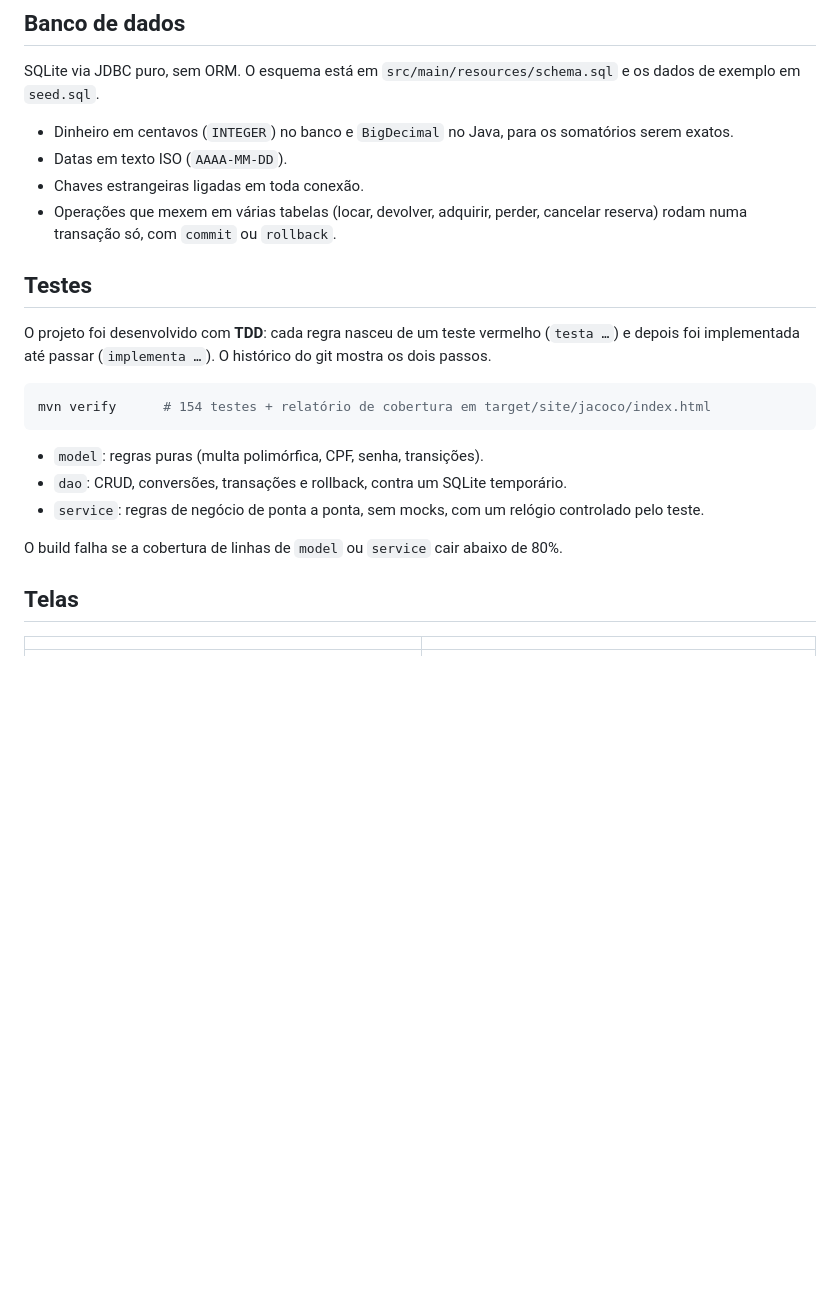
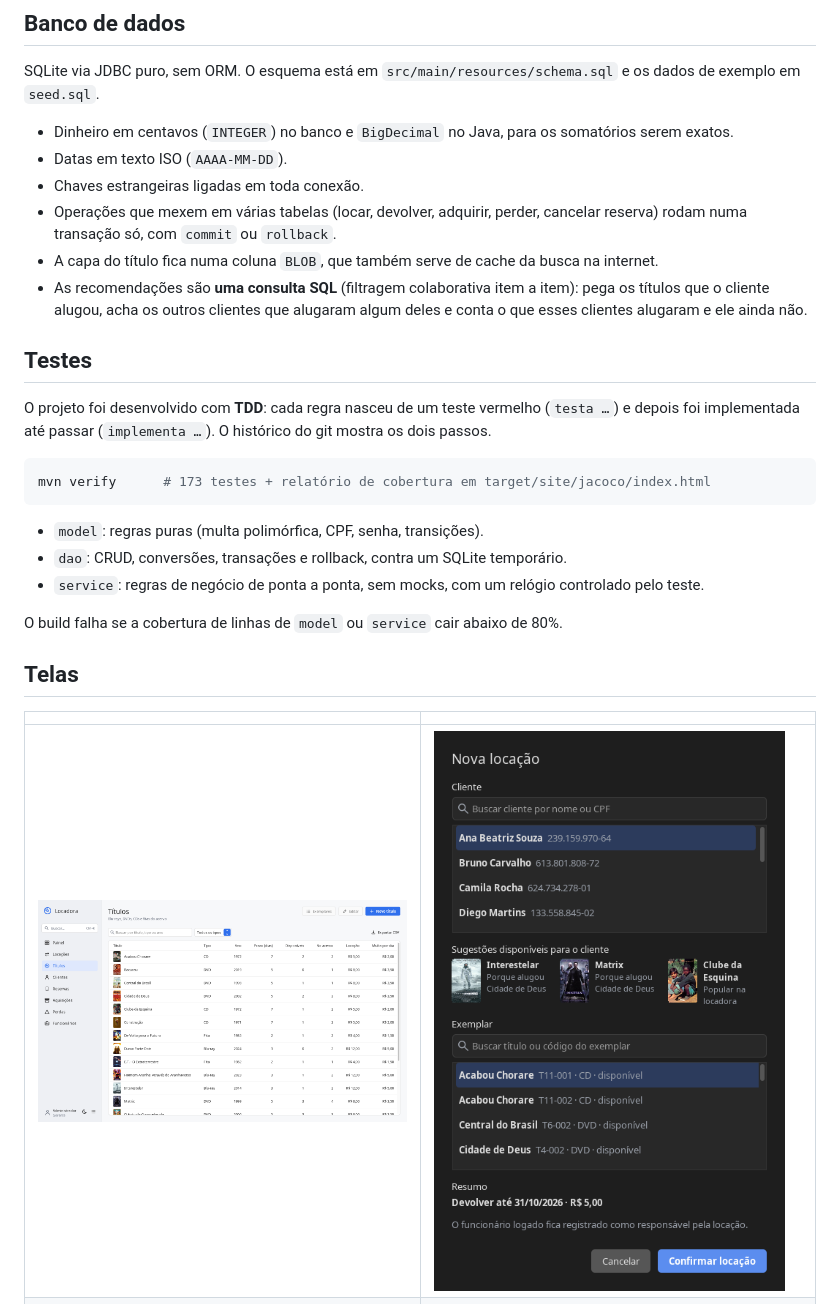
Before and after one commit to AlexandreJr16/tp1-poo, a Markdown page: README.md, the part around one of its changes. Drawn GitHub-style; pictures changed too: docs/telas/nova-locacao-escolhida-escuro.png (added), docs/telas/titulos-claro.png (added); blank space fills up the shorter version.

````diff
--- a/README.md
+++ b/README.md
@@ -147,6 +154,9 @@ SQLite via JDBC puro, sem ORM. O esquema está em `src/main/resources/schema.sql
 - Chaves estrangeiras ligadas em toda conexão.
 - Operações que mexem em várias tabelas (locar, devolver, adquirir, perder, cancelar reserva) rodam numa transação
   só, com `commit` ou `rollback`.
+- A capa do título fica numa coluna `BLOB`, que também serve de cache da busca na internet.
+- As recomendações são **uma consulta SQL** (filtragem colaborativa item a item): pega os títulos que o cliente
+  alugou, acha os outros clientes que alugaram algum deles e conta o que esses clientes alugaram e ele ainda não.
 
 ## Testes
 
@@ -154,7 +164,7 @@ O projeto foi desenvolvido com **TDD**: cada regra nasceu de um teste vermelho (
 até passar (`implementa …`). O histórico do git mostra os dois passos.
 
 ```bash
-mvn verify      # 154 testes + relatório de cobertura em target/site/jacoco/index.html
+mvn verify      # 173 testes + relatório de cobertura em target/site/jacoco/index.html
 ```
 
 - `model`: regras puras (multa polimórfica, CPF, senha, transições).
@@ -167,4 +177,5 @@ O build falha se a cobertura de linhas de `model` ou `service` cair abaixo de 80
 
 | | |
 |---|---|
+| ![Títulos com capa](docs/telas/titulos-claro.png) | ![Nova locação com sugestões](docs/telas/nova-locacao-escolhida-escuro.png) |
 | ![Login](docs/telas/login-claro.png) | ![Locações](docs/telas/locacoes-claro.png) |
````
Also changed, not shown: other parts of README.md (+19 -8 lines), docs/telas/cliente-ficha-claro.png, docs/telas/titulo-detalhe-escuro.png.
